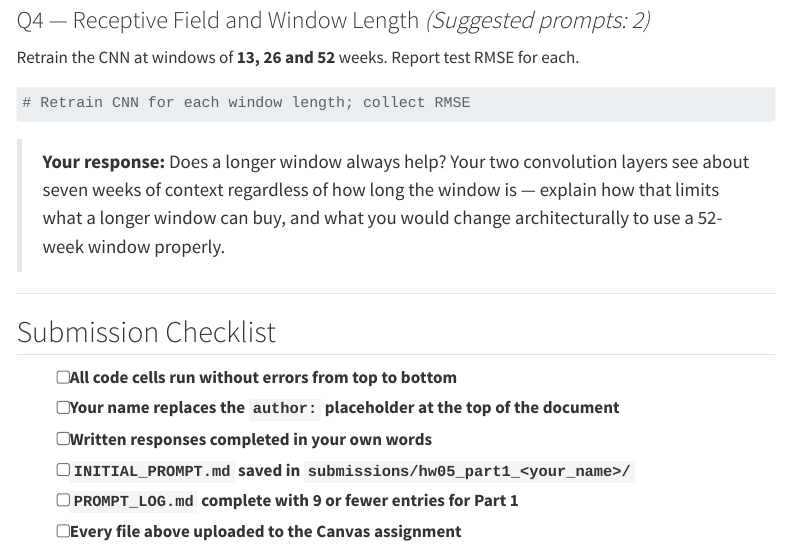
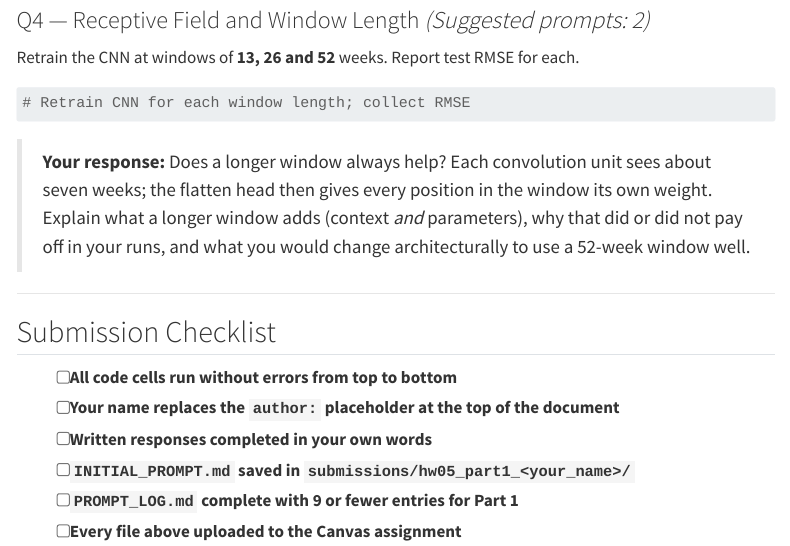
Before and after one commit to DataHurdler/forecasting-env, a Quarto document (assignments/HW05_Part1_FFN_CNN.qmd): the page in a window 1100 px wide, from 5960 px down. Rendered offline with R 4.5, knitr and Pandoc in place of Quarto, with nearby package versions; some code elsewhere in the file could not run offline; menus at the side of the page are left out.

Commit message:
HW05 Part 1 Q4: a CNN's flatten head sees the whole window
Co-Authored-By: Claude Opus 5.5 <noreply@anthropic.com>

````diff
--- a/assignments/HW05_Part1_FFN_CNN.qmd
+++ b/assignments/HW05_Part1_FFN_CNN.qmd
@@ -307,10 +307,10 @@ Retrain the CNN at windows of **13, 26 and 52** weeks. Report test RMSE for each
 # Retrain CNN for each window length; collect RMSE
 ```
 
-> **Your response:** Does a longer window always help? Your two convolution layers see about
-> seven weeks of context regardless of how long the window is — explain how that limits what a
-> longer window can buy, and what you would change architecturally to use a 52-week window
-> properly.
+> **Your response:** Does a longer window always help? Each convolution unit sees about seven
+> weeks; the flatten head then gives every position in the window its own weight. Explain what a
+> longer window adds (context *and* parameters), why that did or did not pay off in your runs, and
+> what you would change architecturally to use a 52-week window well.
 
 ---
 
````
